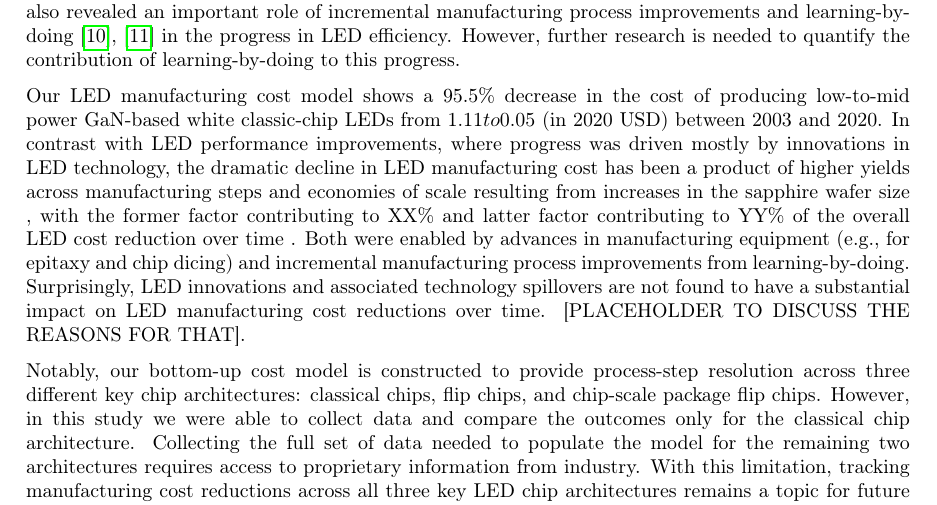
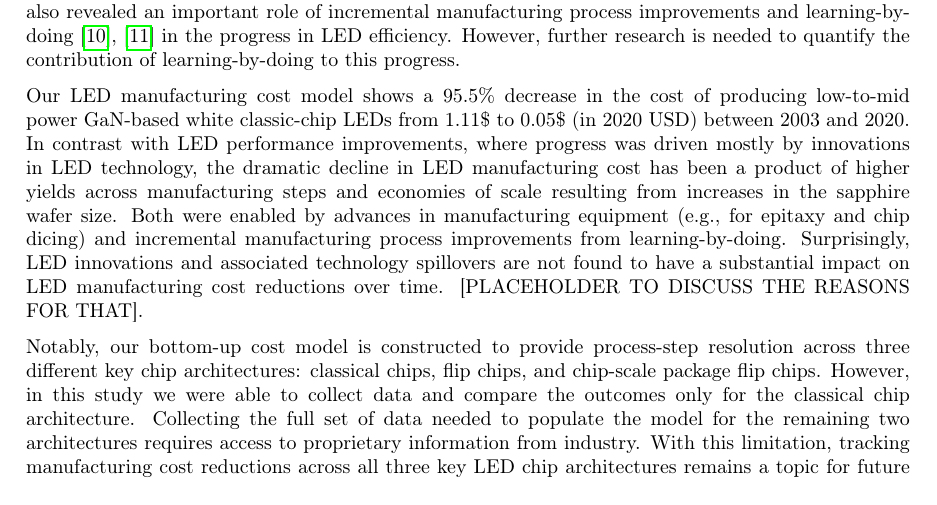
Before and after one commit to michaelweinold/latex_msc_publications, a LaTeX paper (2_SSL_NE/article/article_main.tex, which reads 2_SSL_NE/article/auxiliary/preamble/1_preamble_functionality_bibliography.tex): part of page 10 of 25, cut so that both start at the same text. Compiled offline with pdfLaTeX.

Commit message:
some more edits

```diff
--- a/2_SSL_NE/article/article_main.tex
+++ b/2_SSL_NE/article/article_main.tex
@@ -205,7 +205,7 @@ Finally, we find that, on average, it took 26 years from the initial scientific
 
 We find that the total LED device efficiency increase from 5.8\% to 38.8\% between 2003 and 2020, as well as all major improvements in consumer experience metrics, have been predominantly driven by LED technology innovations that reduced energy losses across all physical loss channels in LED devices and introduced new phosphor materials for LED light down conversion.  Our interviews have also revealed an important role of incremental manufacturing process improvements and learning-by-doing \cite{WRIGHT_1936, Arrow_1962} in the progress in LED efficiency. However, further research is needed to quantify the contribution of learning-by-doing to this progress.
 
-Our LED manufacturing cost model shows a 95.5\% decrease in the cost of producing low-to-mid power GaN-based white classic-chip LEDs from 1.11$ to 0.05$ (in 2020 USD) between 2003 and 2020. In contrast with LED performance improvements, where progress was driven mostly by innovations in LED technology, the dramatic decline in LED manufacturing cost has been a product of higher yields across manufacturing steps and economies of scale resulting from increases in the sapphire wafer size , with the former factor contributing to XX\% and latter factor contributing to YY\% of the overall LED cost reduction over time . Both were enabled by advances in manufacturing equipment (e.g., for epitaxy and chip dicing) and incremental manufacturing process improvements from learning-by-doing.  Surprisingly, LED innovations and associated technology spillovers are not found to have a substantial impact on LED manufacturing cost reductions over time. [PLACEHOLDER TO DISCUSS THE REASONS FOR THAT].
+Our LED manufacturing cost model shows a 95.5\% decrease in the cost of producing low-to-mid power GaN-based white classic-chip LEDs from 1.11\$ to 0.05\$ (in 2020 USD) between 2003 and 2020. In contrast with LED performance improvements, where progress was driven mostly by innovations in LED technology, the dramatic decline in LED manufacturing cost has been a product of higher yields across manufacturing steps and economies of scale resulting from increases in the sapphire wafer size. Both were enabled by advances in manufacturing equipment (e.g., for epitaxy and chip dicing) and incremental manufacturing process improvements from learning-by-doing. Surprisingly, LED innovations and associated technology spillovers are not found to have a substantial impact on LED manufacturing cost reductions over time. [PLACEHOLDER TO DISCUSS THE REASONS FOR THAT].
 
 Notably, our bottom-up cost model is constructed to provide process-step resolution across three different key chip architectures: classical chips, flip chips, and chip-scale package flip chips. However, in this study we were able to collect data and compare the outcomes only for the classical chip architecture. Collecting the full set of data needed to populate the model for the remaining two architectures requires access to proprietary information from industry. With this limitation, tracking manufacturing cost reductions across all three key LED chip architectures remains a topic for future work.
 
--- a/2_SSL_NE/article/auxiliary/preamble/1_preamble_functionality_bibliography.tex
+++ b/2_SSL_NE/article/auxiliary/preamble/1_preamble_functionality_bibliography.tex
@@ -23,13 +23,3 @@
     \clearfield{urlyear}
     \clearfield{urlmonth}
 }
-
-% add exact location of equation in source citation (eg. 'cf. [1] (1.123)')
-% compare https://tex.stackexchange.com/a/668944
-\usepackage{mathtools}
-\newtagform{tagcite}{(}{)}
-\newcommand*{\tagcite}[2]{%
-    \renewtagform{tagcite}{(}{, cf.\@ \cite{#1} (#2))}
-    \usetagform{tagcite}
-}
-\AfterEndEnvironment{equation}{\usetagform{default}}
```
Also changed, not shown: 2_SSL_NE/article/article_supplementary.tex (+3 -0 lines), 2_SSL_NE/article/auxiliary/preamble/1_preamble_functionality_crossreference.tex (added, +17 -0 lines), 2_SSL_NE/article/auxiliary/preamble/1_preamble_functionality_bibliography.tex (2 more changed lines).
